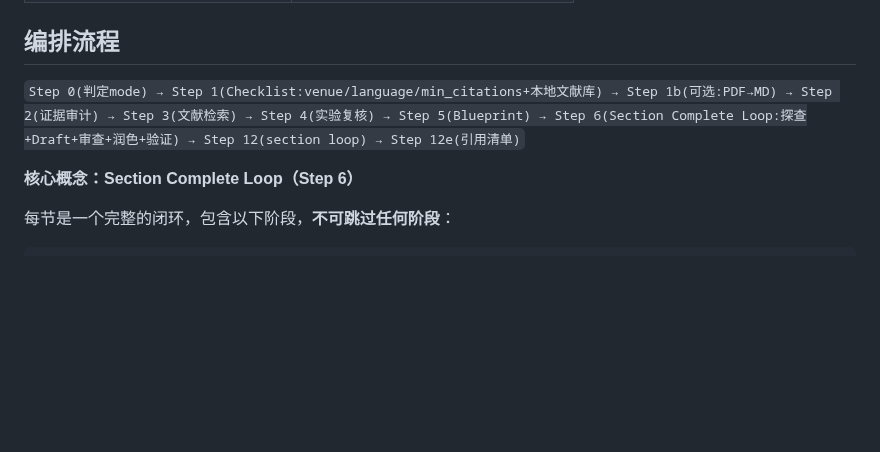
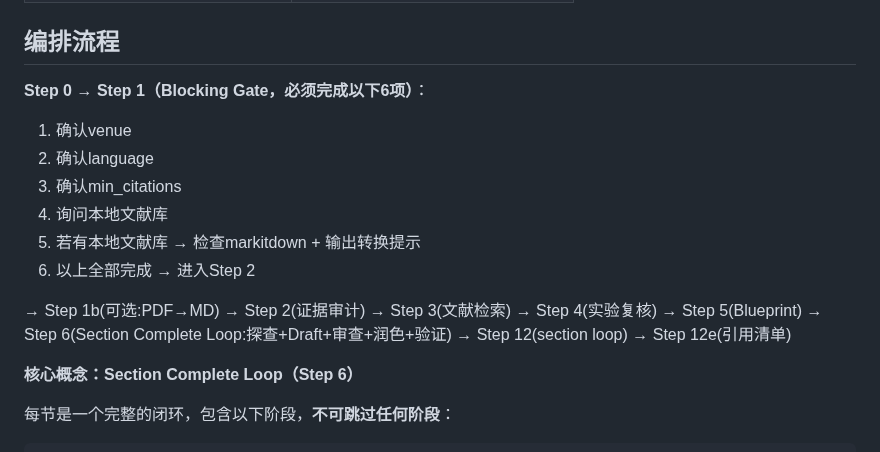
Before and after one commit to joshua-zyy/academic-paper-writer, a Markdown page: skills/academic-paper-writer/SKILL.md, the part around the change. Drawn GitHub-style; blank space fills up the shorter version.

Commit message:
fix: embed Step 1 checklist directly in orchestration flow summary
Problem: Main agent was skipping Step 1 checklist and going directly to Step 2.

Root cause: The orchestration flow summary (line 23) only had a brief reference
to 'Checklist' without details. Main agent was reading this summary but not
scrolling down to the detailed checklist (line 47+).

Solution: Embed the 6 mandatory Step 1 items directly in the orchestration flow
summary, so main agent sees them immediately when reading the flow.

```diff
--- a/skills/academic-paper-writer/SKILL.md
+++ b/skills/academic-paper-writer/SKILL.md
@@ -20,7 +20,15 @@ description: "Core orchestrator for writing CS/AI/ML papers from scratch. Coordi
 
 ## 编排流程
 
-`Step 0(判定mode) → Step 1(Checklist:venue/language/min_citations+本地文献库) → Step 1b(可选:PDF→MD) → Step 2(证据审计) → Step 3(文献检索) → Step 4(实验复核) → Step 5(Blueprint) → Step 6(Section Complete Loop:探查+Draft+审查+润色+验证) → Step 12(section loop) → Step 12e(引用清单)`
+**Step 0** → **Step 1（Blocking Gate，必须完成以下6项）**：
+1. 确认venue
+2. 确认language
+3. 确认min_citations
+4. 询问本地文献库
+5. 若有本地文献库 → 检查markitdown + 输出转换提示
+6. 以上全部完成 → 进入Step 2
+
+→ Step 1b(可选:PDF→MD) → Step 2(证据审计) → Step 3(文献检索) → Step 4(实验复核) → Step 5(Blueprint) → Step 6(Section Complete Loop:探查+Draft+审查+润色+验证) → Step 12(section loop) → Step 12e(引用清单)
 
 **核心概念：Section Complete Loop（Step 6）**
 
```
